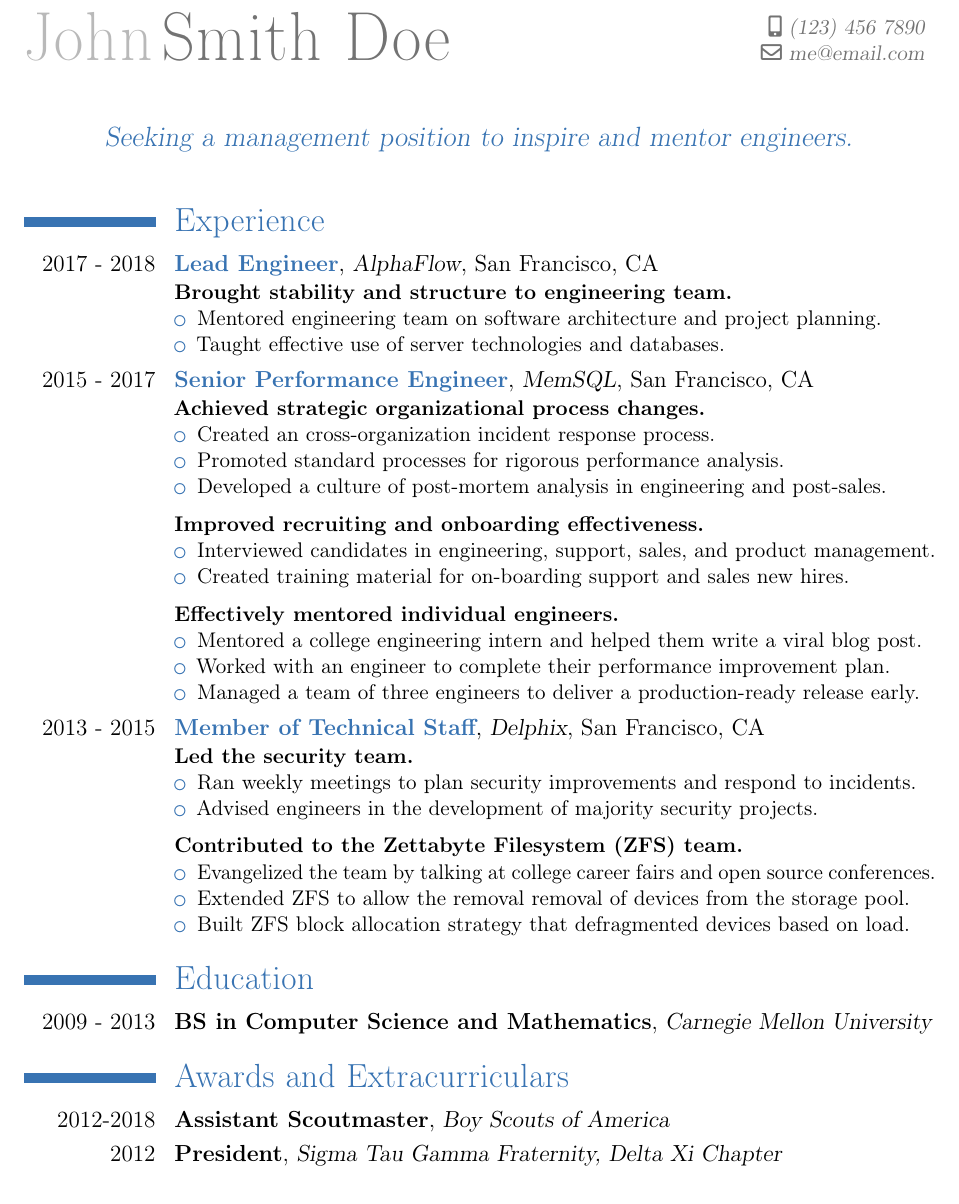
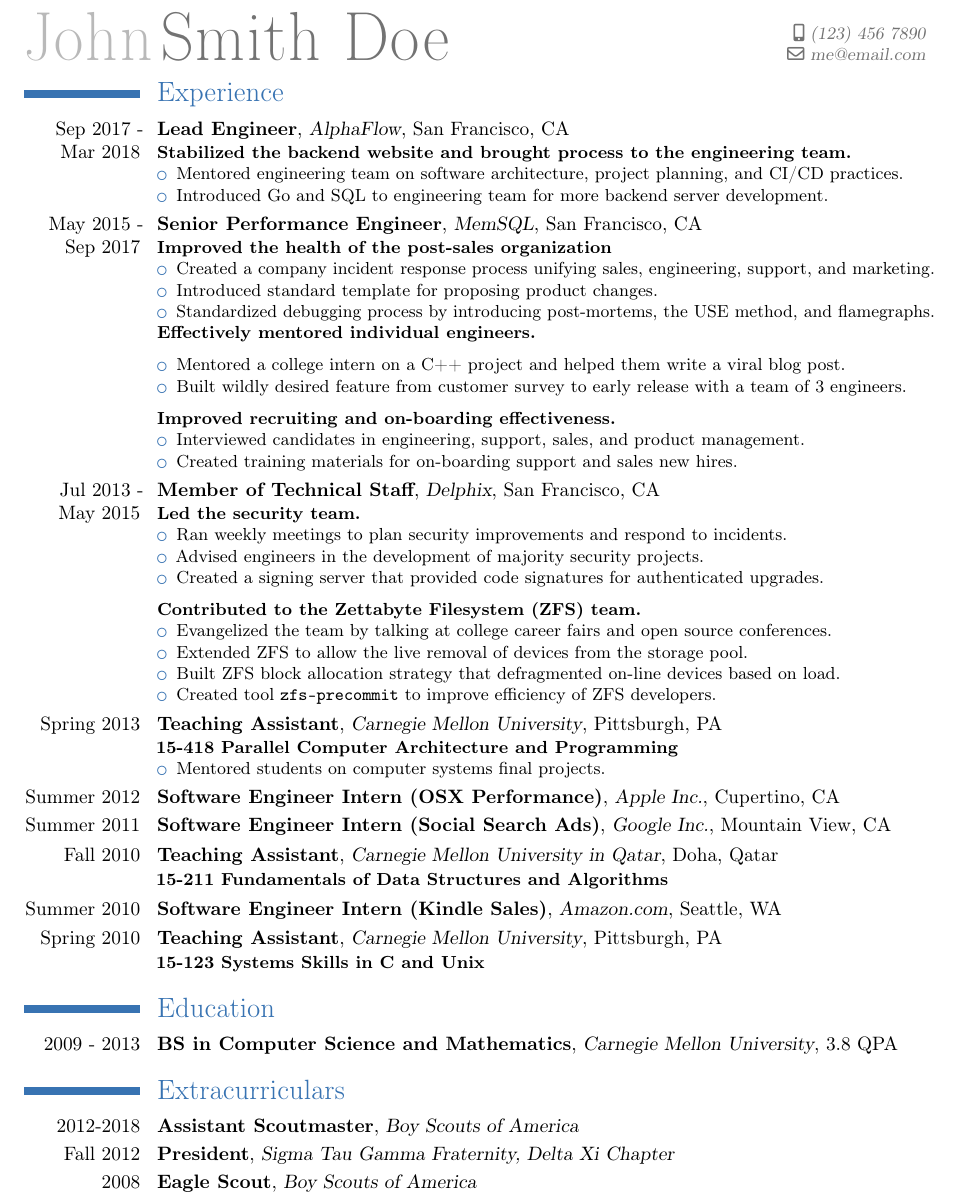
Before and after one commit to awreece/resume, a LaTeX CV (resume.tex): part of the page, cut so that both start at the same text. Compiled offline with pdfLaTeX.

Commit message:
10pt font

```diff
--- a/resume.tex
+++ b/resume.tex
@@ -6,7 +6,7 @@
 % available at http://www.latex-project.org/lppl/.
 
 
-\documentclass[12pt,letterpaper]{moderncv}
+\documentclass[10pt,letterpaper]{moderncv}
 
 % moderncv themes
 					      % style options are 'casual' (default), 'classic', 'oldstyle' and 'banking'
@@ -32,8 +32,6 @@
 \email{me@email.com}
 }
 
-\quote{Seeking a management position to inspire and mentor engineers.}
-
 \let\originalrecomputecvlengths\recomputecvlengths
 \renewcommand*{\recomputecvlengths}{%
 \originalrecomputecvlengths%
@@ -51,46 +49,45 @@
 \begin{document}
 \maketitle
 
+\vspace{-1cm}
 
 \section{Experience}
- \cventry{2017 - 2018}{\textcolor{color1}{Lead Engineer}}{AlphaFlow}{San Francisco, CA}{}{
-\cventrysection{Brought stability and structure to engineering team.}
+ \cventry{Sep 2017 - Mar 2018}{Lead Engineer}{AlphaFlow}{San Francisco, CA}{}{
+\cventrysection{Stabilized the backend website and brought process to the engineering team.}
 \begin{itemize}
-% \item Created a culture of continuous deployment and code review.
-\item Mentored engineering team on software architecture and project planning.
-\item Taught effective use of server technologies and databases.
+\item Mentored engineering team on software architecture, project planning, and CI/CD practices.
+\item Introduced Go and SQL to engineering team for more backend server development.
 \end{itemize}
 }
 
-\cventry{2015 - 2017}{\textcolor{color1}{Senior Performance Engineer}}{MemSQL}{San Francisco, CA}{}{
-\cventrysection{Achieved strategic organizational process changes.}
+\cventry{May 2015 - Sep 2017}{Senior Performance Engineer}{MemSQL}{San Francisco, CA}{}{
+\cventrysection{Improved the health of the post-sales organization}
 \begin{itemize}
- \item Created an cross-organization incident response process.
- \item Promoted standard processes for rigorous performance analysis.
- \item Developed a culture of post-mortem analysis in engineering and post-sales.
+ \item Created a company incident response process unifying sales, engineering, support, and marketing.
+ \item Introduced standard template for proposing product changes.
+ \item Standardized debugging process by introducing post-mortems, the USE method, and flamegraphs.
+\end{itemize}
+\cventrysection{Effectively mentored individual engineers.}
+\vspace{\entrysectionspace}
+\begin{itemize}
+ \item Mentored a college intern on a C++ project and helped them write a viral blog post.
+ \item Built wildly desired feature from customer survey to early release with a team of 3 engineers.
 \end{itemize}
 \vspace{\entrysectionspace}
-\cventrysection{Improved recruiting and onboarding effectiveness.}
+\cventrysection{Improved recruiting and on-boarding effectiveness.}
 \begin{itemize}
- \item Interviewed candidates in engineering, support, sales, and product management.
- \item Created training material for on-boarding support and sales new hires.
-\end{itemize}
-\vspace{\entrysectionspace}
-\cventrysection{Effectively mentored individual engineers.}
-\begin{itemize}
- \item Mentored a college engineering intern and helped them write a viral blog post.
- \item Worked with an engineer to complete their performance improvement plan.
- \item Managed a team of three engineers to deliver a production-ready release early.
+\item Interviewed candidates in engineering, support, sales, and product management.
+\item Created training materials for on-boarding support and sales new hires.
 \end{itemize}
  }
 
-\cventry{2013 - 2015}{\textcolor{color1}{Member of Technical Staff}}{Delphix}{San Francisco, CA}{}{
+\cventry{Jul 2013 - May 2015}{Member of Technical Staff}{Delphix}{San Francisco, CA}{}{
 \cventrysection{Led the security team.}
 \begin{itemize}
 \item Ran weekly meetings to plan security improvements and respond to incidents.
 \item Advised engineers in the development of majority security projects.
-% \item Created a signing server that provided code signatures for authenticated upgrades.
 % \item Advised the implementation of challenge/response login to Delphix engine.
+\item Created a signing server that provided code signatures for authenticated upgrades.
 \end{itemize}
 \vspace{\entrysectionspace}
 % \cventrysection{Owner of developer build infrastructure.}
@@ -102,73 +99,56 @@
 \cventrysection{Contributed to the Zettabyte Filesystem (ZFS) team.}
 \begin{itemize}
 \item Evangelized the team by talking at college career fairs and open source conferences.
-\item Extended ZFS to allow the removal removal of devices from the storage pool.
-\item Built ZFS block allocation strategy that defragmented devices based on load.
-% \item Created tool "zfs-precommit" to run all tests required by ZFS developers.
+\item Extended ZFS to allow the live removal of devices from the storage pool.
+\item Built ZFS block allocation strategy that defragmented on-line devices based on load.
+\item Created tool \texttt{zfs-precommit} to improve efficiency of ZFS developers.
 \end{itemize}
  }
 
-%\cventry{2013}{Teaching Assistant}{Carnegie Mellon University}{Pittsburgh, PA}{}
-%{
-%\cventrysection{15-418 Parallel Computer Architecture and Programming}
-%}
+\cventry{Spring 2013}{Teaching Assistant}{Carnegie Mellon University}{Pittsburgh, PA}{}
+{
+\cventrysection{15-418 Parallel Computer Architecture and Programming}
+\begin{itemize}
+\item Mentored students on computer systems final projects.
+\end{itemize}
+}
 
-% \cventry{2012}{Software Engineer Intern}{Apple Inc.}{Cupertino, CA}{}{
-% \cventrysection{OSX Performance Team}
-% }
+\cventry{Summer 2012}{Software Engineer Intern (OSX Performance)}{Apple Inc.}{Cupertino, CA}{}{}
 
-%\cventry{2011}{Software Engineer Intern}{Google Inc.}{Mountain View, CA}{}{
-% \cventrysection{Social Search Ads Team}
+\cventry{Summer 2011}{Software Engineer Intern (Social Search Ads)}{Google Inc.}{Mountain View, CA}{}{}
 %\begin{itemize}
 %\item Experimented with different interfaces for social search ads.
-% \item Led a group to develop an novel privacy interface for the Google Fishbowl hackathon.
-% \item Organized an introductory computer security Capture The Flag competition.
+%\item Led a group to develop an novel privacy interface for the Google Fishbowl hackathon.
+%\item Organized an educational computer security Capture The Flag competition.
 %\end{itemize}
-%}
 
-%\cventry{2010}{Teaching Assistant}{Carnegie Mellon University in Qatar}{Doha, Qatar}{}
-%{
-%\cventrysection{15-211 Fundamentals of Data Structures and Algorithms}
-%}
+\cventry{Fall 2010}{Teaching Assistant}{Carnegie Mellon University in Qatar}{Doha, Qatar}{}
+{
+\cventrysection{15-211 Fundamentals of Data Structures and Algorithms}
+}
 
-%\cventry{2010}{Software Engineer Intern}{Amazon.com}{Seattle, WA}{}
-%{
-%\cventrysection{Kindle Sales Team}
-%}
+\cventry{Summer 2010}{Software Engineer Intern (Kindle Sales)}{Amazon.com}{Seattle, WA}{}
+{}
 
-%\cventry{Spring 2010}{Teaching Assistant}{Carnegie Mellon University}{Pittsburgh}{}{
-%\begin{itemize}
-%\item Helped teach 15-123 Systems Skills in C and Unix.
-%\end{itemize}}
-
-% \cventry{2009-2010}{Research Assistant}{Carnegie Mellon University Robotics
-% Insitute}{Pittsburgh}{}{
-% \begin{itemize}
-% \item Developed a GUI to control automated agricultural robots.
-% \end{itemize}}
+\cventry{Spring 2010}{Teaching Assistant}{Carnegie Mellon University}{Pittsburgh, PA}{}{
+\cventrysection{15-123 Systems Skills in C and Unix}
+}
 
 \section{Education}
 \cventry{2009 - 2013}{BS in Computer Science and Mathematics}{Carnegie Mellon
-University}{}{}{}
+University}{3.8 QPA}{}{}
 
-%\section{Technical Background}
-%\cvlistdoubleitem{Computer Systems}{Performance Analysis}
-%\cvlistdoubleitem{Database Tuning}{File Systems}
-%\cvlistdoubleitem{Build Infrastructure}{Devops}
-%\cvlistdoubleitem{Reverse Engineering}{Binary Exploitation}
-%\cvlistdoubleitem{Debugging}{Customer Success}
-
-\section{Awards and Extracurriculars}
+\section{Extracurriculars}
 \cventry{2012-2018}{Assistant Scoutmaster}{Boy Scouts of America}{}{}{}
 %\cventry{2011-2015}{Member}{Plaid Parliament of Pwning}{}{}{
 %\begin{multicols}{2}
 %\begin{itemize}
-%\item 1st Place Defcon CTF 2013, 2014
+%\item 1st Place DEFCON CTF 2013, 2014
 %\item 1st Place GITS CTF 2012-2015
 %\end{itemize}
 %\end{multicols}
 %}
-\cventry{2012}{President}{Sigma Tau Gamma Fraternity, Delta Xi Chapter}{}{}{}
-% \cventry{2008}{Eagle Scout}{Boy Scouts of America}{}{}{}
+\cventry{Fall 2012}{President}{Sigma Tau Gamma Fraternity, Delta Xi Chapter}{}{}{}
+\cventry{2008}{Eagle Scout}{Boy Scouts of America}{}{}{}
 
 \end{document}
```
